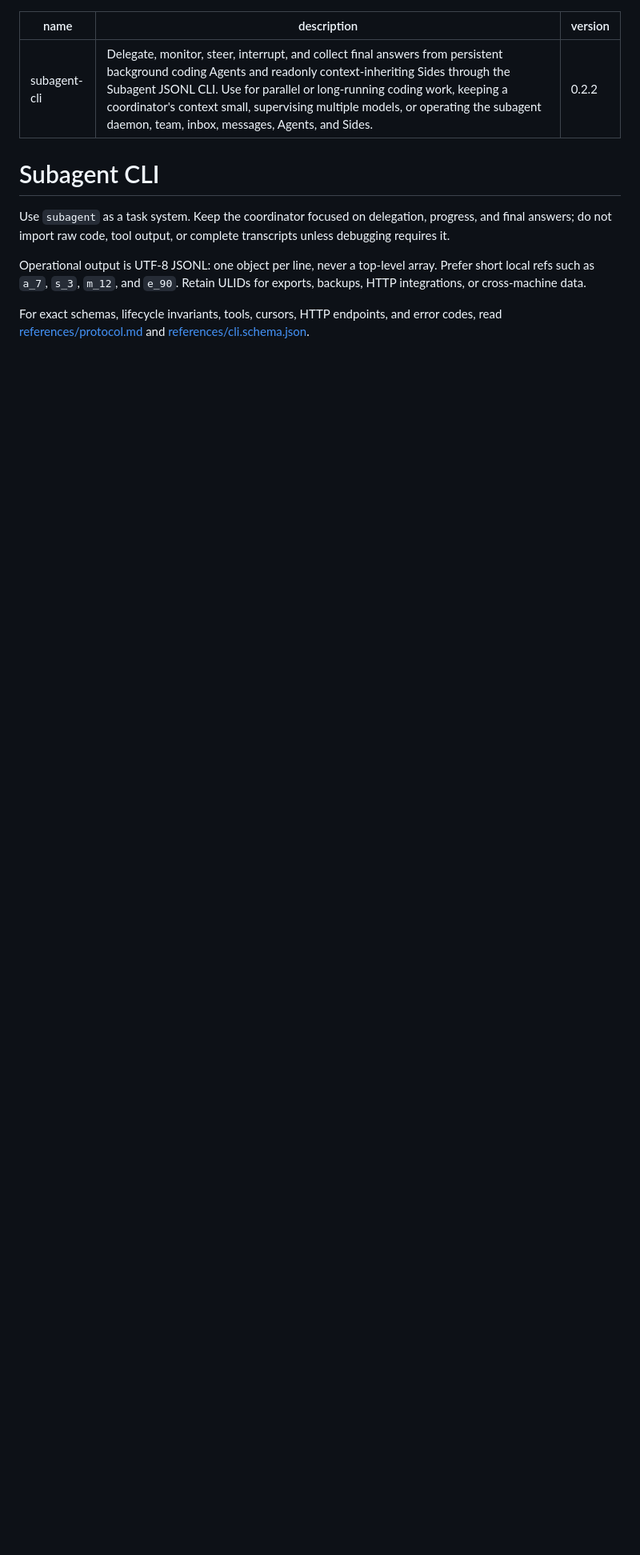
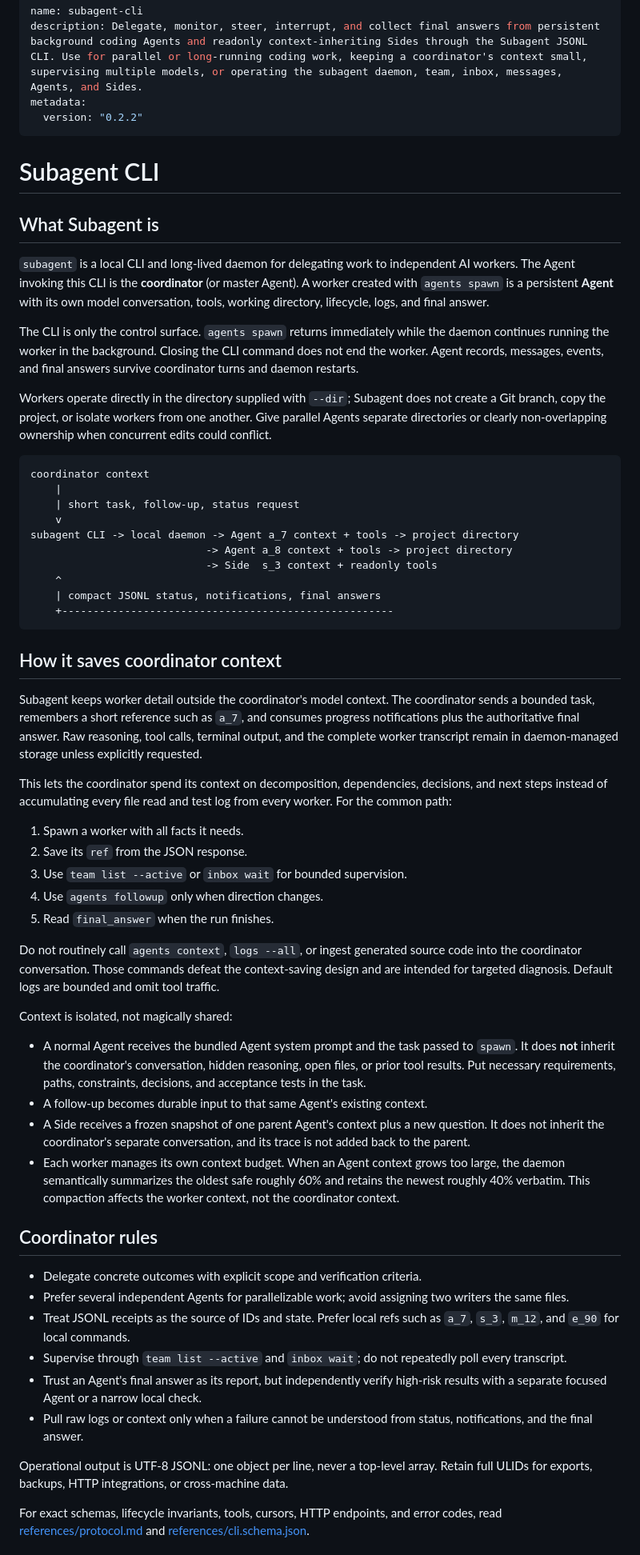
Before and after one commit to randomvibecoder/subagent, a Markdown page: SKILL.md, the part around one of its changes. Shown at 80% size. GitHub-like rendering; blank space fills up the shorter version.

Commit message:
docs: make the skill self-contained for coordinators

```diff
--- a/SKILL.md
+++ b/SKILL.md
@@ -1,14 +1,64 @@
 ---
 name: subagent-cli
 description: Delegate, monitor, steer, interrupt, and collect final answers from persistent background coding Agents and readonly context-inheriting Sides through the Subagent JSONL CLI. Use for parallel or long-running coding work, keeping a coordinator's context small, supervising multiple models, or operating the subagent daemon, team, inbox, messages, Agents, and Sides.
-version: 0.2.2
+metadata:
+  version: "0.2.2"
 ---
 
 # Subagent CLI
 
-Use `subagent` as a task system. Keep the coordinator focused on delegation, progress, and final answers; do not import raw code, tool output, or complete transcripts unless debugging requires it.
+## What Subagent is
 
-Operational output is UTF-8 JSONL: one object per line, never a top-level array. Prefer short local refs such as `a_7`, `s_3`, `m_12`, and `e_90`. Retain ULIDs for exports, backups, HTTP integrations, or cross-machine data.
+`subagent` is a local CLI and long-lived daemon for delegating work to independent AI workers. The Agent invoking this CLI is the **coordinator** (or master Agent). A worker created with `agents spawn` is a persistent **Agent** with its own model conversation, tools, working directory, lifecycle, logs, and final answer.
+
+The CLI is only the control surface. `agents spawn` returns immediately while the daemon continues running the worker in the background. Closing the CLI command does not end the worker. Agent records, messages, events, and final answers survive coordinator turns and daemon restarts.
+
+Workers operate directly in the directory supplied with `--dir`; Subagent does not create a Git branch, copy the project, or isolate workers from one another. Give parallel Agents separate directories or clearly non-overlapping ownership when concurrent edits could conflict.
+
+~~~text
+coordinator context
+    |
+    | short task, follow-up, status request
+    v
+subagent CLI -> local daemon -> Agent a_7 context + tools -> project directory
+                            -> Agent a_8 context + tools -> project directory
+                            -> Side  s_3 context + readonly tools
+    ^
+    | compact JSONL status, notifications, final answers
+    +-----------------------------------------------------
+~~~
+
+## How it saves coordinator context
+
+Subagent keeps worker detail outside the coordinator's model context. The coordinator sends a bounded task, remembers a short reference such as `a_7`, and consumes progress notifications plus the authoritative final answer. Raw reasoning, tool calls, terminal output, and the complete worker transcript remain in daemon-managed storage unless explicitly requested.
+
+This lets the coordinator spend its context on decomposition, dependencies, decisions, and next steps instead of accumulating every file read and test log from every worker. For the common path:
+
+1. Spawn a worker with all facts it needs.
+2. Save its `ref` from the JSON response.
+3. Use `team list --active` or `inbox wait` for bounded supervision.
+4. Use `agents followup` only when direction changes.
+5. Read `final_answer` when the run finishes.
+
+Do not routinely call `agents context`, `logs --all`, or ingest generated source code into the coordinator conversation. Those commands defeat the context-saving design and are intended for targeted diagnosis. Default logs are bounded and omit tool traffic.
+
+Context is isolated, not magically shared:
+
+- A normal Agent receives the bundled Agent system prompt and the task passed to `spawn`. It does **not** inherit the coordinator's conversation, hidden reasoning, open files, or prior tool results. Put necessary requirements, paths, constraints, decisions, and acceptance tests in the task.
+- A follow-up becomes durable input to that same Agent's existing context.
+- A Side receives a frozen snapshot of one parent Agent's context plus a new question. It does not inherit the coordinator's separate conversation, and its trace is not added back to the parent.
+- Each worker manages its own context budget. When an Agent context grows too large, the daemon semantically summarizes the oldest safe roughly 60% and retains the newest roughly 40% verbatim. This compaction affects the worker context, not the coordinator context.
+
+## Coordinator rules
+
+- Delegate concrete outcomes with explicit scope and verification criteria.
+- Prefer several independent Agents for parallelizable work; avoid assigning two writers the same files.
+- Treat JSONL receipts as the source of IDs and state. Prefer local refs such as `a_7`, `s_3`, `m_12`, and `e_90` for local commands.
+- Supervise through `team list --active` and `inbox wait`; do not repeatedly poll every transcript.
+- Trust an Agent's final answer as its report, but independently verify high-risk results with a separate focused Agent or a narrow local check.
+- Pull raw logs or context only when a failure cannot be understood from status, notifications, and the final answer.
+
+Operational output is UTF-8 JSONL: one object per line, never a top-level array. Retain full ULIDs for exports, backups, HTTP integrations, or cross-machine data.
 
 For exact schemas, lifecycle invariants, tools, cursors, HTTP endpoints, and error codes, read [references/protocol.md](references/protocol.md) and [references/cli.schema.json](references/cli.schema.json).
 
```
Also changed, not shown: other parts of SKILL.md (+18 -4 lines).
